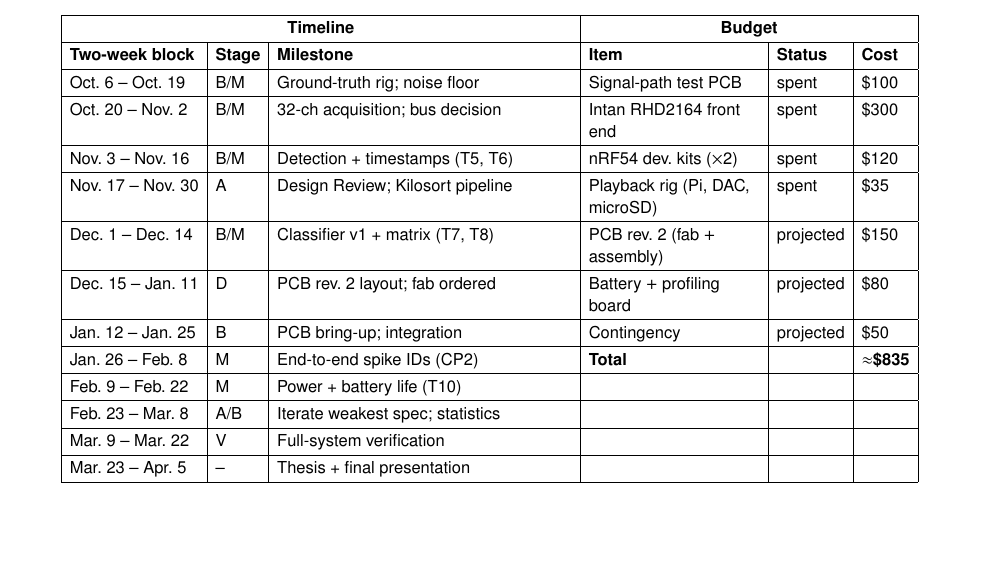
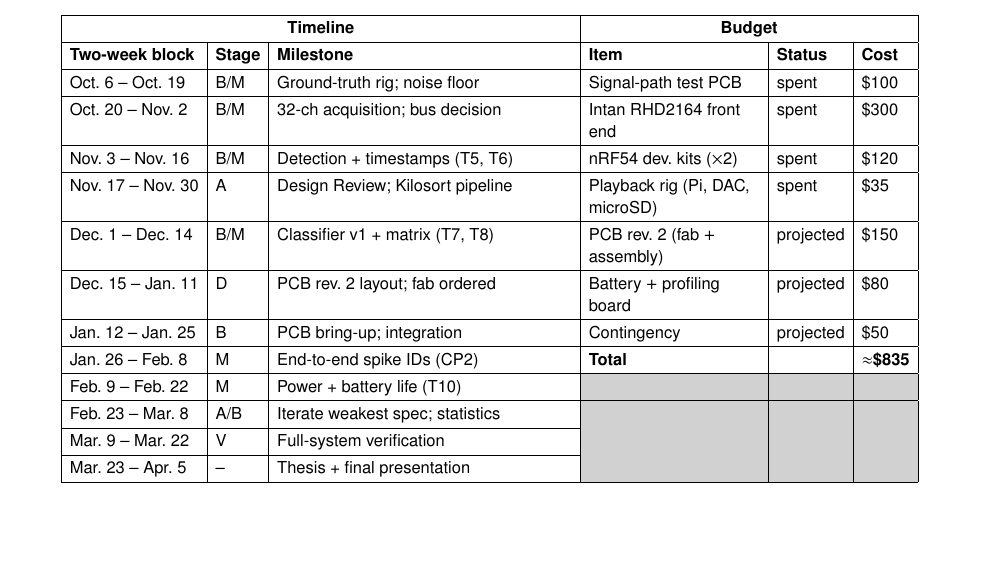
Before and after one commit to fredrikWHaug/cclosed, a LaTeX document (documents/checkpoint1/fwh_ES100_cp1.tex): part of page 13 of 15, cut so that both start at the same text. Compiled offline with pdfLaTeX.

Commit message:
[cp1] made empty table cells grey

```diff
--- a/documents/checkpoint1/fwh_ES100_cp1.tex
+++ b/documents/checkpoint1/fwh_ES100_cp1.tex
@@ -10,6 +10,7 @@
 \usepackage{amsmath}
 \usepackage{newtxmath}
 \usepackage{graphicx}
+\usepackage[table]{xcolor}
 \newcolumntype{L}{>{\raggedright\arraybackslash}X}
 \linespread{1.0}
 \setcounter{tocdepth}{2}
@@ -634,13 +635,13 @@ Jan.\ 12 -- Jan.\ 25  & B   & PCB bring-up; integration          & Contingency &
 \hline
 Jan.\ 26 -- Feb.\ 8   & M   & End-to-end spike IDs (CP2)         & \textbf{Total} & & \textbf{$\approx$\$835} \\
 \hline
-Feb.\ 9 -- Feb.\ 22   & M   & Power + battery life (T10)         & & & \\
+Feb.\ 9 -- Feb.\ 22   & M   & Power + battery life (T10)         & \cellcolor[gray]{0.82} & \cellcolor[gray]{0.82} & \cellcolor[gray]{0.82} \\
 \hline
-Feb.\ 23 -- Mar.\ 8   & A/B & Iterate weakest spec; statistics   & & & \\
+Feb.\ 23 -- Mar.\ 8   & A/B & Iterate weakest spec; statistics   & \cellcolor[gray]{0.82} & \cellcolor[gray]{0.82} & \cellcolor[gray]{0.82} \\
 \hline
-Mar.\ 9 -- Mar.\ 22   & V   & Full-system verification           & & & \\
+Mar.\ 9 -- Mar.\ 22   & V   & Full-system verification           & \cellcolor[gray]{0.82} & \cellcolor[gray]{0.82} & \cellcolor[gray]{0.82} \\
 \hline
-Mar.\ 23 -- Apr.\ 5   & --  & Thesis + final presentation        & & & \\
+Mar.\ 23 -- Apr.\ 5   & --  & Thesis + final presentation        & \cellcolor[gray]{0.82} & \cellcolor[gray]{0.82} & \cellcolor[gray]{0.82} \\
 \hline
 \end{tabular}
 }
```
